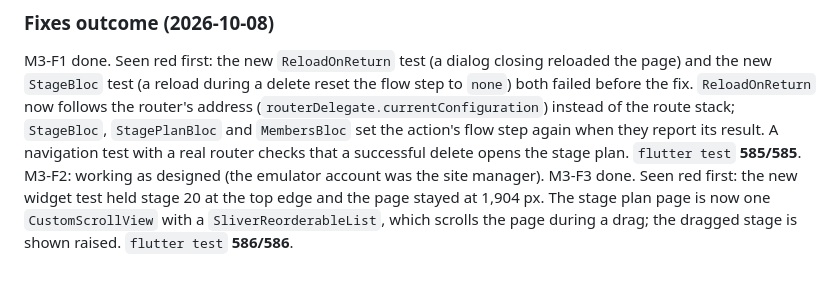
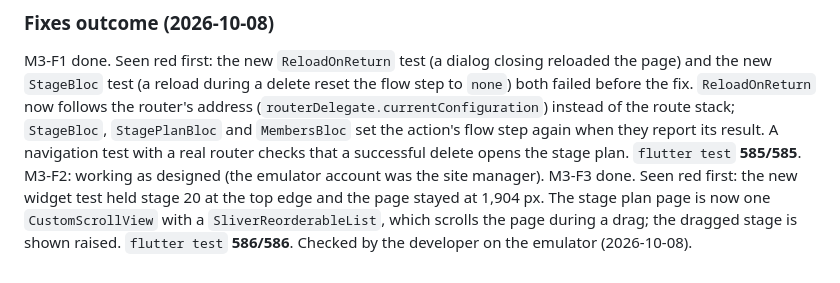
Before and after one commit to afesohromeo/plotwatch, a Markdown page: doc/04c-m3-stages.md, the part around the change. Drawn GitHub-style.

Commit message:
docs: M3-F3 checked on the emulator
Co-Authored-By: Claude Opus 5.5 <noreply@anthropic.com>

```diff
--- a/doc/04c-m3-stages.md
+++ b/doc/04c-m3-stages.md
@@ -103,4 +103,4 @@ To check on the emulator and in Chrome, then on Cloud for the M3 exit: see "Exit
 
 ### Fixes outcome (2026-10-08)
 M3-F1 done. Seen red first: the new `ReloadOnReturn` test (a dialog closing reloaded the page) and the new `StageBloc` test (a reload during a delete reset the flow step to `none`) both failed before the fix. `ReloadOnReturn` now follows the router's address (`routerDelegate.currentConfiguration`) instead of the route stack; `StageBloc`, `StagePlanBloc` and `MembersBloc` set the action's flow step again when they report its result. A navigation test with a real router checks that a successful delete opens the stage plan. `flutter test` **585/585**. M3-F2: working as designed (the emulator account was the site manager).
-M3-F3 done. Seen red first: the new widget test held stage 20 at the top edge and the page stayed at 1,904 px. The stage plan page is now one `CustomScrollView` with a `SliverReorderableList`, which scrolls the page during a drag; the dragged stage is shown raised. `flutter test` **586/586**.
+M3-F3 done. Seen red first: the new widget test held stage 20 at the top edge and the page stayed at 1,904 px. The stage plan page is now one `CustomScrollView` with a `SliverReorderableList`, which scrolls the page during a drag; the dragged stage is shown raised. `flutter test` **586/586**. Checked by the developer on the emulator (2026-10-08).
```
